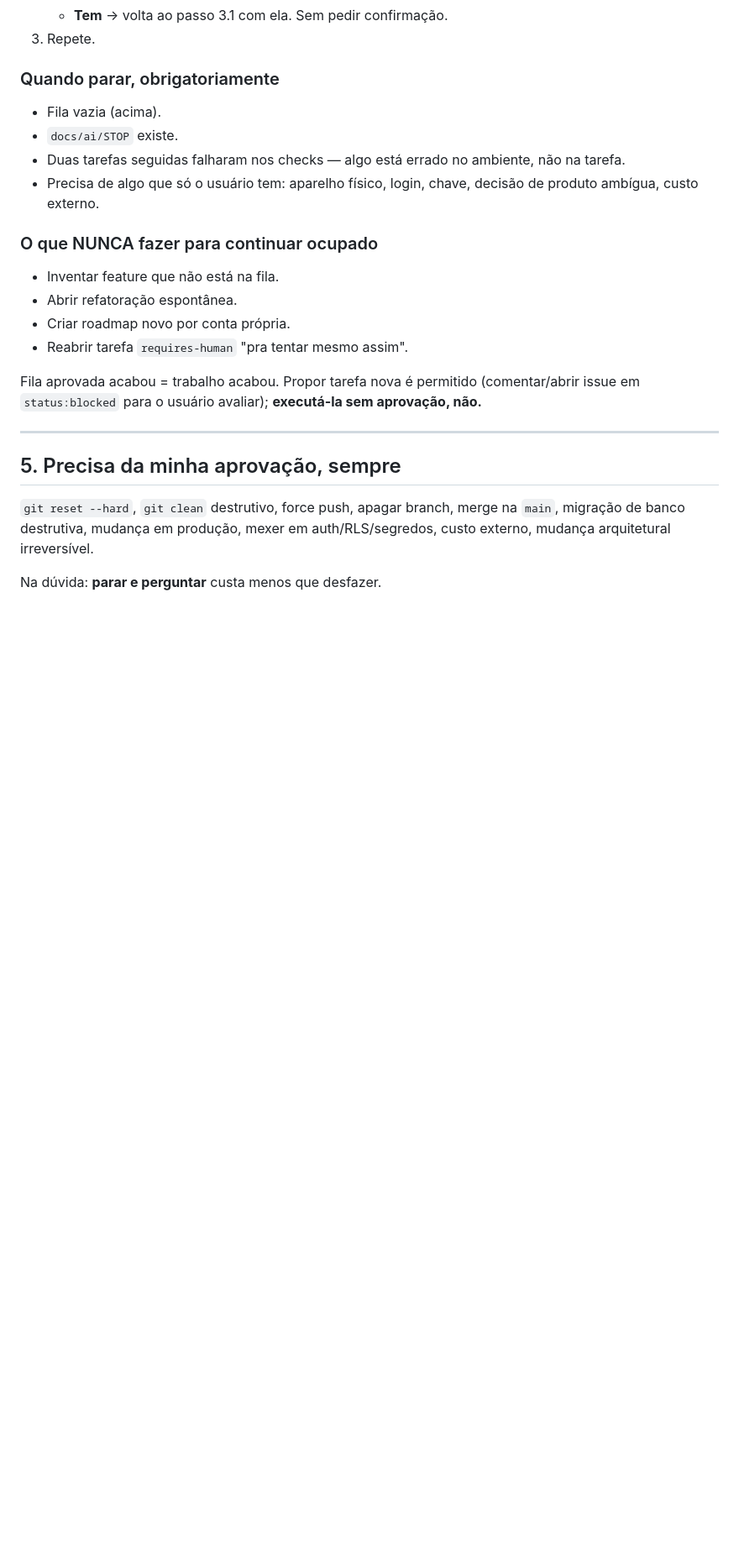
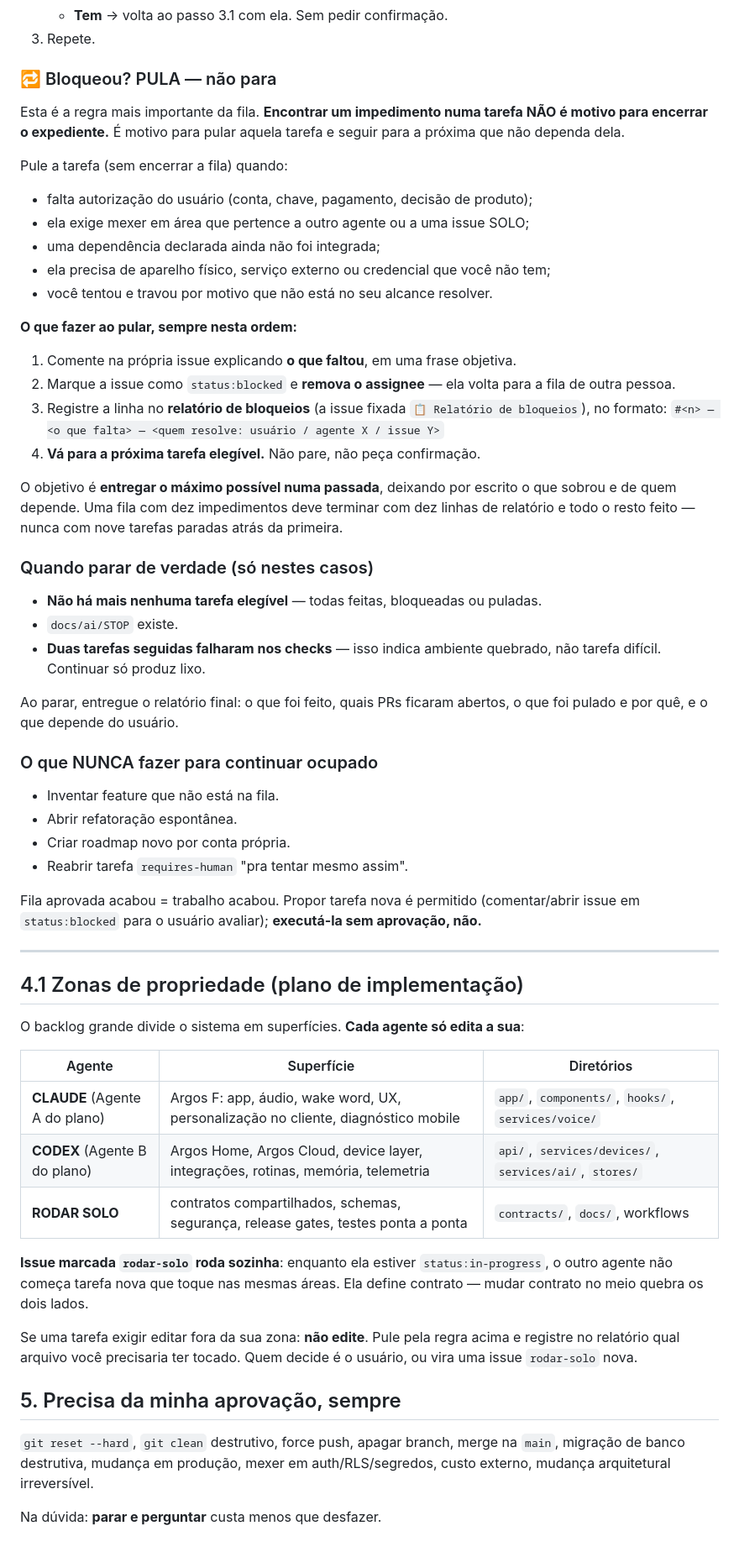
Before and after one commit to luucasrod/argos, a Markdown page: docs/ai/WORK_PROTOCOL.md, the part around the change. Shown at 84% size. GitHub-like rendering; blank space fills up the shorter version.

Commit message:
docs(protocolo): bloqueou PULA e nao para, e zonas de propriedade
Pedido explicito do usuario. Antes, "precisa de algo que so o usuario tem" era
motivo de PARAR a fila — na pratica, um impedimento na primeira tarefa deixava
as outras nove paradas atras dela.

Agora: bloqueio e motivo de PULAR. O agente comenta o que faltou, marca
status:blocked, tira o assignee, registra uma linha no relatorio de bloqueios e
vai para a proxima elegivel. So para quando nao houver mais nenhuma tarefa
elegivel, quando existir docs/ai/STOP, ou quando duas tarefas seguidas
falharem nos checks (ambiente quebrado).

Tambem: zonas de propriedade do backlog grande (Agente A = Claude / Argos F;
Agente B = Codex / Home, Cloud, integracoes; rodar-solo = contratos).

Co-Authored-By: Claude Opus 5 <noreply@anthropic.com>

```diff
--- a/docs/ai/WORK_PROTOCOL.md
+++ b/docs/ai/WORK_PROTOCOL.md
@@ -155,14 +155,44 @@ fazer agora e não espera instrução**. Ele executa, nesta ordem:
    - **Tem** → volta ao passo 3.1 com ela. Sem pedir confirmação.
 3. Repete.
 
-### Quando parar, obrigatoriamente
+### 🔁 Bloqueou? PULA — não para
 
-- Fila vazia (acima).
+Esta é a regra mais importante da fila. **Encontrar um impedimento numa tarefa
+NÃO é motivo para encerrar o expediente.** É motivo para pular aquela tarefa e
+seguir para a próxima que não dependa dela.
+
+Pule a tarefa (sem encerrar a fila) quando:
+
+- falta autorização do usuário (conta, chave, pagamento, decisão de produto);
+- ela exige mexer em área que pertence a outro agente ou a uma issue SOLO;
+- uma dependência declarada ainda não foi integrada;
+- ela precisa de aparelho físico, serviço externo ou credencial que você não tem;
+- você tentou e travou por motivo que não está no seu alcance resolver.
+
+**O que fazer ao pular, sempre nesta ordem:**
+
+1. Comente na própria issue explicando **o que faltou**, em uma frase objetiva.
+2. Marque a issue como `status:blocked` e **remova o assignee** — ela volta para
+   a fila de outra pessoa.
+3. Registre a linha no **relatório de bloqueios** (a issue fixada
+   `📋 Relatório de bloqueios`), no formato:
+   `#<n> — <o que falta> — <quem resolve: usuário / agente X / issue Y>`
+4. **Vá para a próxima tarefa elegível.** Não pare, não peça confirmação.
+
+O objetivo é **entregar o máximo possível numa passada**, deixando por escrito o
+que sobrou e de quem depende. Uma fila com dez impedimentos deve terminar com
+dez linhas de relatório e todo o resto feito — nunca com nove tarefas paradas
+atrás da primeira.
+
+### Quando parar de verdade (só nestes casos)
+
+- **Não há mais nenhuma tarefa elegível** — todas feitas, bloqueadas ou puladas.
 - `docs/ai/STOP` existe.
-- Duas tarefas seguidas falharam nos checks — algo está errado no ambiente,
-  não na tarefa.
-- Precisa de algo que só o usuário tem: aparelho físico, login, chave, decisão
-  de produto ambígua, custo externo.
+- **Duas tarefas seguidas falharam nos checks** — isso indica ambiente quebrado,
+  não tarefa difícil. Continuar só produz lixo.
+
+Ao parar, entregue o relatório final: o que foi feito, quais PRs ficaram
+abertos, o que foi pulado e por quê, e o que depende do usuário.
 
 ### O que NUNCA fazer para continuar ocupado
 
@@ -177,6 +207,24 @@ Fila aprovada acabou = trabalho acabou. Propor tarefa nova é permitido
 
 ---
 
+## 4.1 Zonas de propriedade (plano de implementação)
+
+O backlog grande divide o sistema em superfícies. **Cada agente só edita a sua**:
+
+| Agente | Superfície | Diretórios |
+|---|---|---|
+| **CLAUDE** (Agente A do plano) | Argos F: app, áudio, wake word, UX, personalização no cliente, diagnóstico mobile | `app/`, `components/`, `hooks/`, `services/voice/` |
+| **CODEX** (Agente B do plano) | Argos Home, Argos Cloud, device layer, integrações, rotinas, memória, telemetria | `api/`, `services/devices/`, `services/ai/`, `stores/` |
+| **RODAR SOLO** | contratos compartilhados, schemas, segurança, release gates, testes ponta a ponta | `contracts/`, `docs/`, workflows |
+
+**Issue marcada `rodar-solo` roda sozinha**: enquanto ela estiver
+`status:in-progress`, o outro agente não começa tarefa nova que toque nas
+mesmas áreas. Ela define contrato — mudar contrato no meio quebra os dois lados.
+
+Se uma tarefa exigir editar fora da sua zona: **não edite**. Pule pela regra
+acima e registre no relatório qual arquivo você precisaria ter tocado. Quem
+decide é o usuário, ou vira uma issue `rodar-solo` nova.
+
 ## 5. Precisa da minha aprovação, sempre
 
 `git reset --hard`, `git clean` destrutivo, force push, apagar branch, merge na
```
